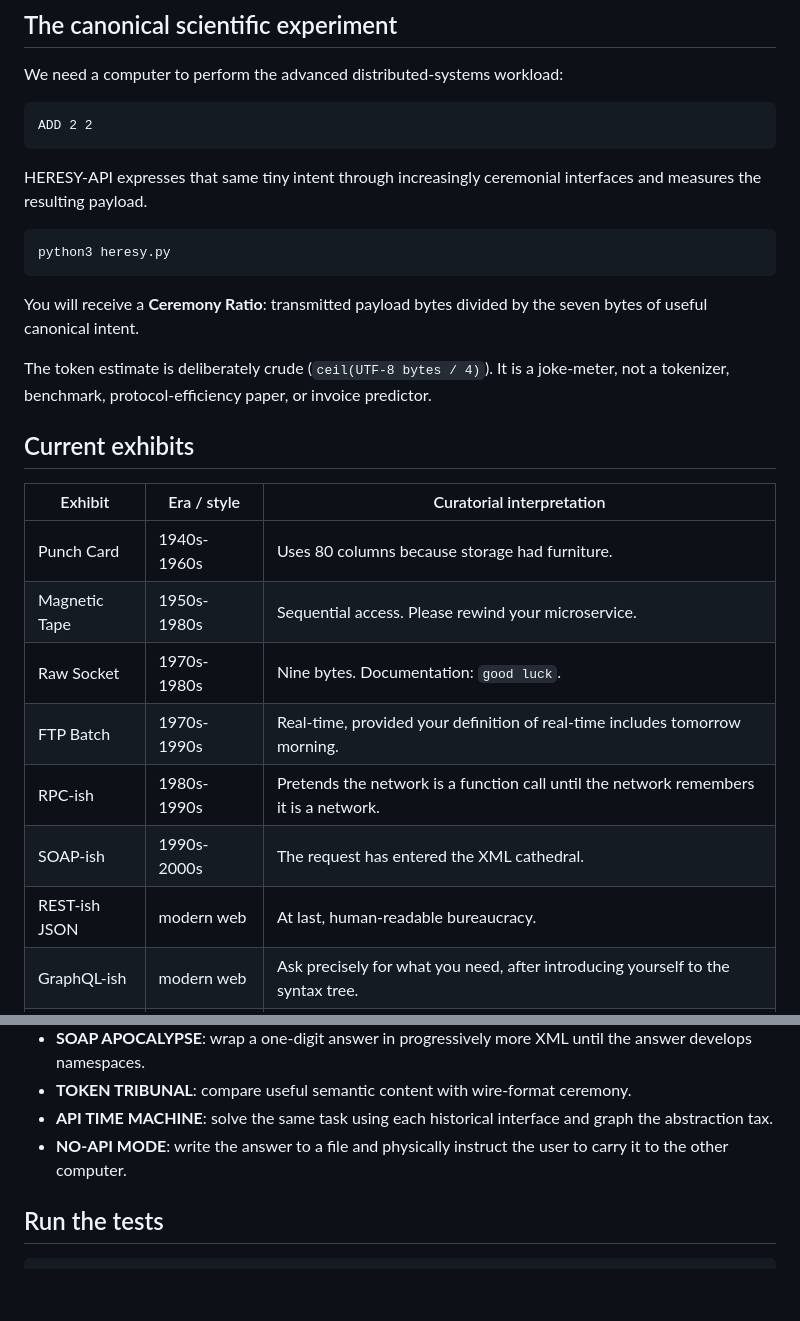
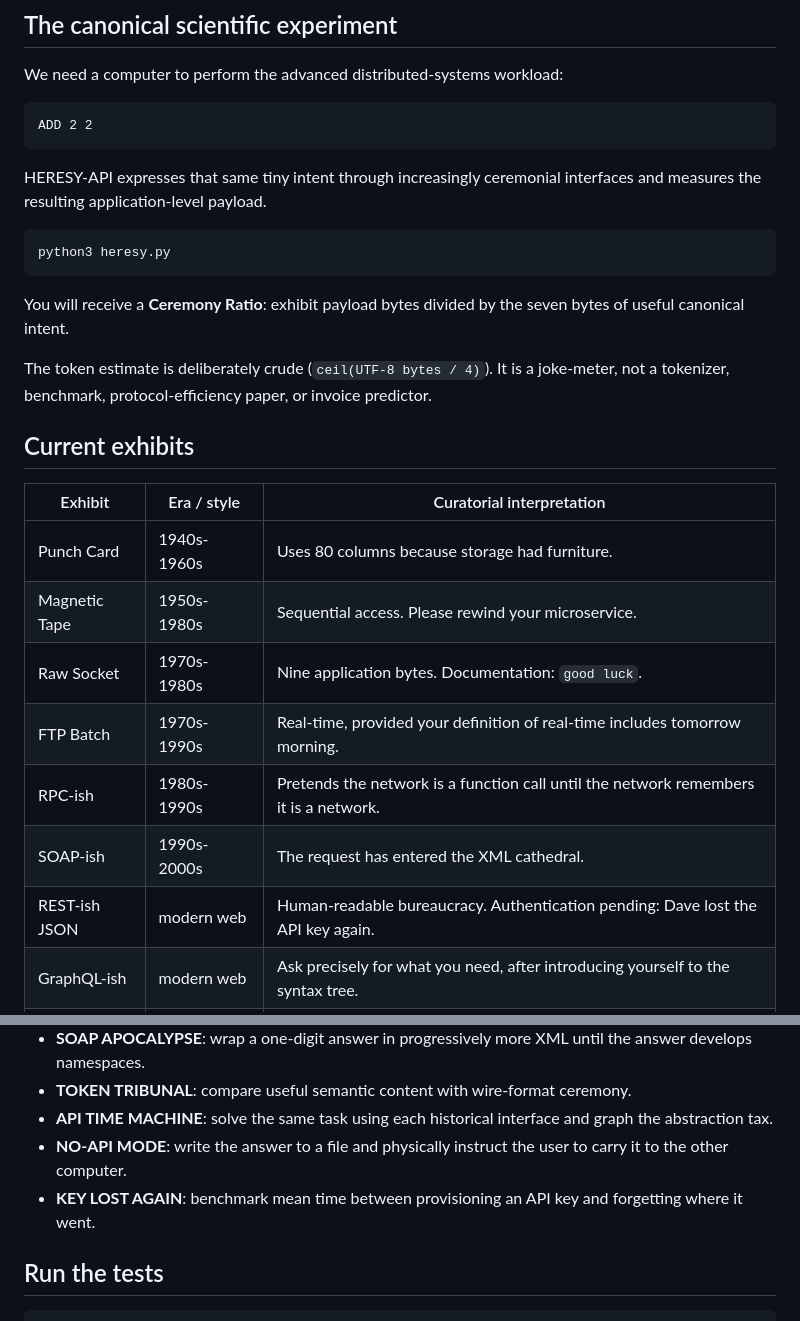
Before and after one commit to QSOLKCB/HERESY-API, a Markdown page: README.md, 2 parts joined by grey strips. GitHub-like rendering; blank space fills up the shorter version.

````diff
--- a/README.md
+++ b/README.md
@@ -16,13 +16,13 @@ We need a computer to perform the advanced distributed-systems workload:
 ADD 2 2
 ```
 
-HERESY-API expresses that same tiny intent through increasingly ceremonial interfaces and measures the resulting payload.
+HERESY-API expresses that same tiny intent through increasingly ceremonial interfaces and measures the resulting application-level payload.
 
 ```bash
 python3 heresy.py
 ```
 
-You will receive a **Ceremony Ratio**: transmitted payload bytes divided by the seven bytes of useful canonical intent.
+You will receive a **Ceremony Ratio**: exhibit payload bytes divided by the seven bytes of useful canonical intent.
 
 The token estimate is deliberately crude (`ceil(UTF-8 bytes / 4)`). It is a joke-meter, not a tokenizer, benchmark, protocol-efficiency paper, or invoice predictor.
 
@@ -32,11 +32,11 @@ The token estimate is deliberately crude (`ceil(UTF-8 bytes / 4)`). It is a joke
 | --- | --- | --- |
 | Punch Card | 1940s-1960s | Uses 80 columns because storage had furniture. |
 | Magnetic Tape | 1950s-1980s | Sequential access. Please rewind your microservice. |
-| Raw Socket | 1970s-1980s | Nine bytes. Documentation: `good luck`. |
+| Raw Socket | 1970s-1980s | Nine application bytes. Documentation: `good luck`. |
 | FTP Batch | 1970s-1990s | Real-time, provided your definition of real-time includes tomorrow morning. |
 | RPC-ish | 1980s-1990s | Pretends the network is a function call until the network remembers it is a network. |
 | SOAP-ish | 1990s-2000s | The request has entered the XML cathedral. |
-| REST-ish JSON | modern web | At last, human-readable bureaucracy. |
+| REST-ish JSON | modern web | Human-readable bureaucracy. Authentication pending: Dave lost the API key again. |
 | GraphQL-ish | modern web | Ask precisely for what you need, after introducing yourself to the syntax tree. |
 | Agent Tool Call | current AI stack | Seven useful bytes escorted by a schema, description, arguments, and several responsible adults. |
 
@@ -68,6 +118,7 @@ That distinction matters. Satire is much funnier when it knows what the engineer
 - **TOKEN TRIBUNAL**: compare useful semantic content with wire-format ceremony.
 - **API TIME MACHINE**: solve the same task using each historical interface and graph the abstraction tax.
 - **NO-API MODE**: write the answer to a file and physically instruct the user to carry it to the other computer.
+- **KEY LOST AGAIN**: benchmark mean time between provisioning an API key and forgetting where it went.
 
 ## Run the tests
 
````
Also changed, not shown: other parts of README.md (+50 -0 lines).
